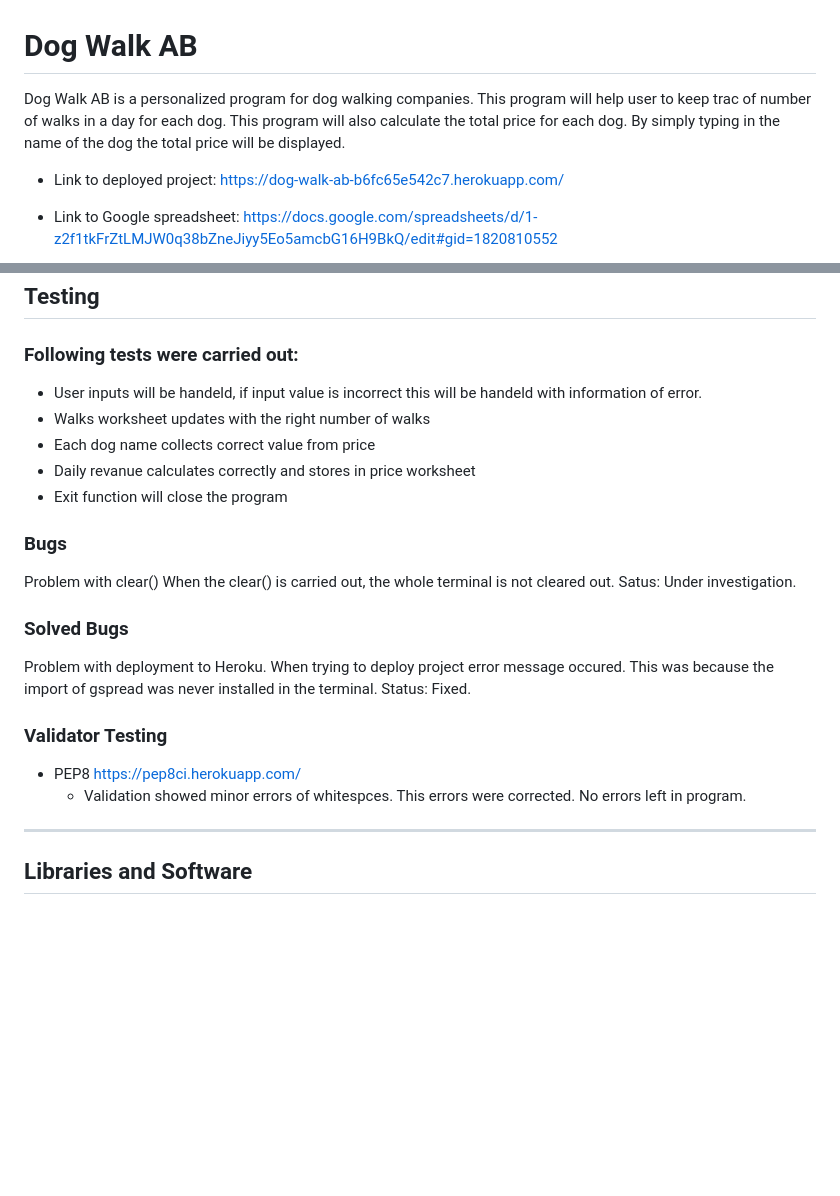
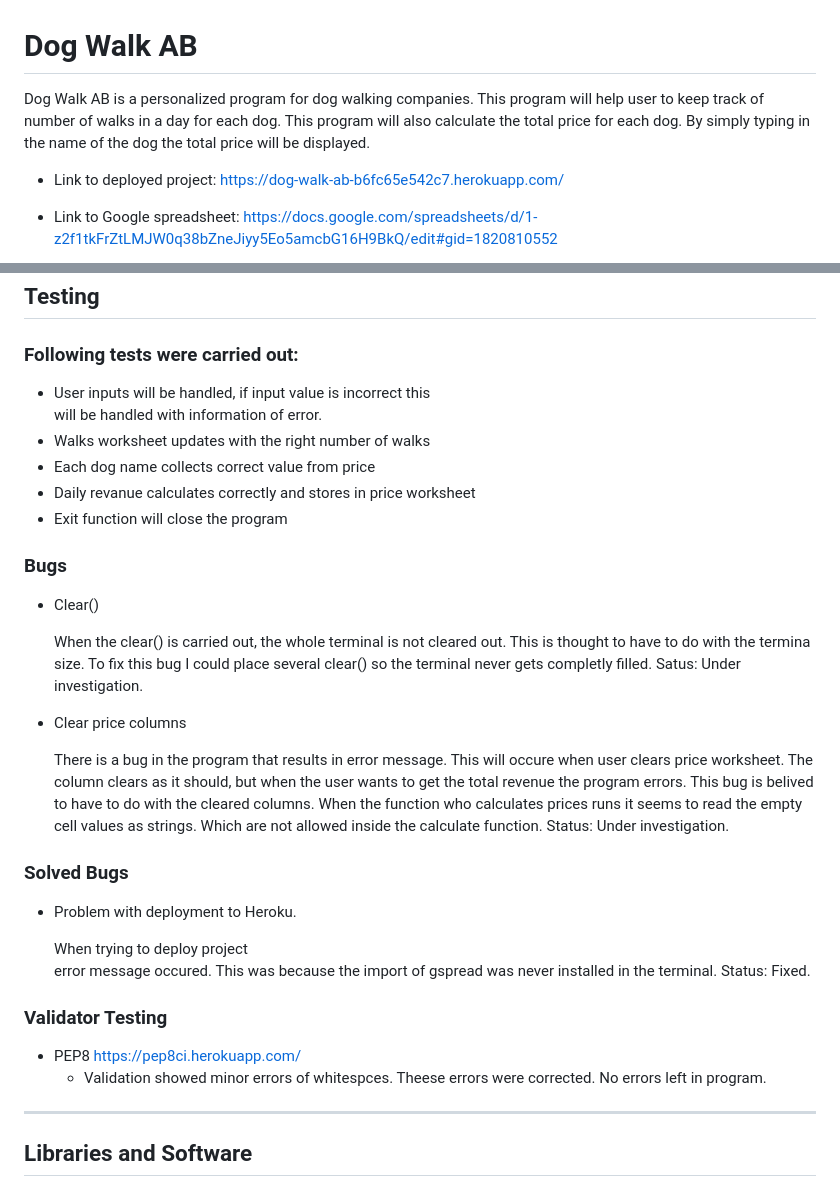
Before and after one commit to ElinaBoman/lucias_dog_walk_AB, a Markdown page: README.md, 2 parts joined by grey strips. GitHub-like rendering; blank space fills up the shorter version.

Commit message:
Added read me documentation.

```diff
--- a/README.md
+++ b/README.md
@@ -1,6 +1,6 @@
 # Dog Walk AB
 
-Dog Walk AB is a personalized program for dog walking companies. This program will help user to keep trac of number of walks in a day for each dog. This program will also calculate the total price for each dog. By simply typing in the name of the dog the total price will be displayed.
+Dog Walk AB is a personalized program for dog walking companies. This program will help user to keep track of number of walks in a day for each dog. This program will also calculate the total price for each dog. By simply typing in the name of the dog the total price will be displayed.
 
 
 - Link to deployed project:
@@ -48,24 +47,34 @@ To make the program user friendly there is a color function that will randomly c
 ## Data Model
 ## Testing
 ### Following tests were carried out:
-- User inputs will be handeld, if input value is incorrect this will be handeld with information of error.
+- User inputs will be handled, if input value is incorrect this
+  will be handled with information of error.
 - Walks worksheet updates with the right number of walks
 - Each dog name collects correct value from price
 - Daily revanue calculates correctly and stores in price worksheet
 - Exit function will close the program
 
 ### Bugs
- Problem with clear()
- When the clear() is carried out, the whole terminal is not cleared out.
- Satus: Under investigation.
+ - Clear()
+
+    When the clear() is carried out, the whole terminal is not cleared out. This is thought to have to do with the termina size. To fix this bug I could place several clear() so the terminal never gets completly filled.
+    Satus: Under investigation.
+
+- Clear price columns
+
+    There is a bug in the program that results in error message. This will occure when user clears price worksheet. The column clears as it should, but when the user wants to get the total revenue the program errors. This bug is belived to have to do with the cleared columns. When the function who calculates prices runs it seems to read the empty cell values as strings. Which are not allowed inside the calculate function.
+    Status: Under investigation.
 
 ### Solved Bugs
-Problem with deployment to Heroku. When trying to deploy project error message occured. This was because the import of gspread was never installed in the terminal.
-Status: Fixed.
+- Problem with deployment to Heroku.
+
+    When trying to deploy project
+    error message occured. This was because the import of gspread was never installed in the terminal.
+    Status: Fixed.
 
 ### Validator Testing
 - PEP8 https://pep8ci.herokuapp.com/
-  - Validation showed minor errors of whitespces. This errors were corrected. No errors left in program.
+  - Validation showed minor errors of whitespces. Theese errors were corrected. No errors left in program.
 ***
 ## Libraries and Software
 ### Libraries used:
```
Also changed, not shown: other parts of README.md (+25 -3 lines).
